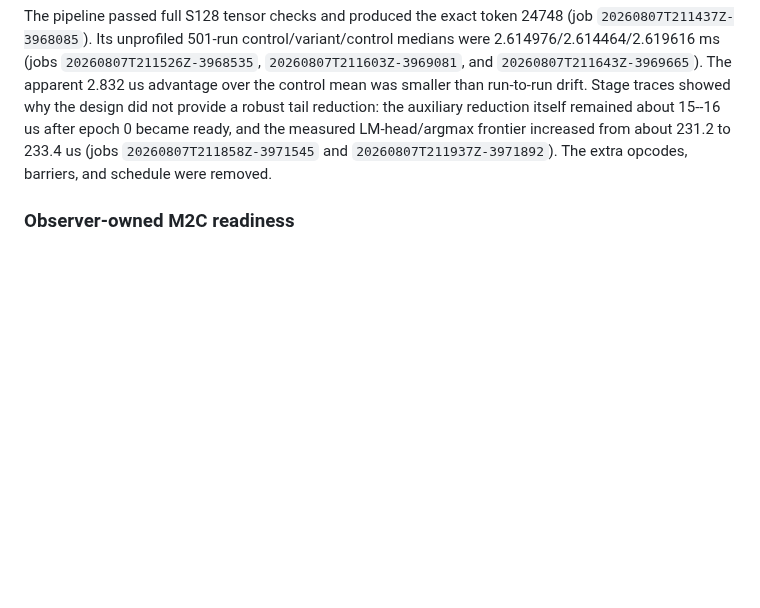
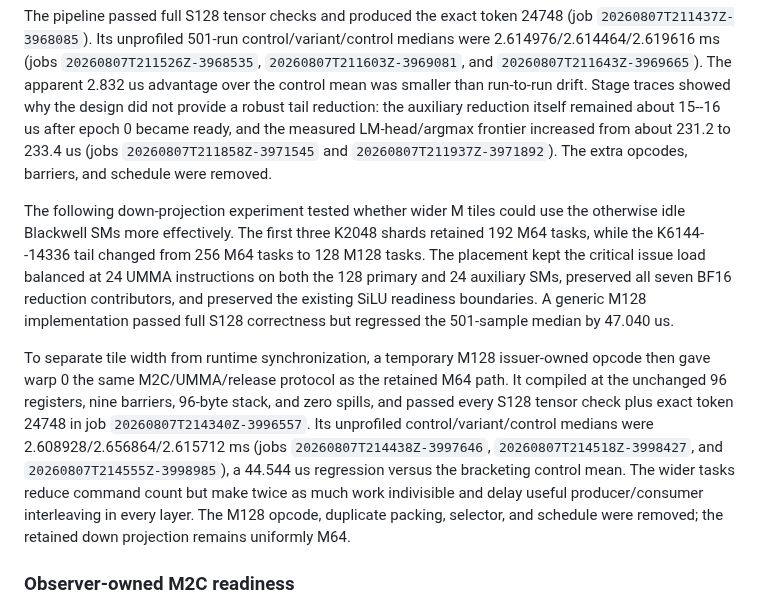
Before and after one commit to vdcores/vdcores, a Markdown page: benchmarks/README-blackwell.md, the part around the change. GitHub-like rendering; blank space fills up the shorter version.

Commit message:
document mixed-width down projection study

```diff
--- a/benchmarks/README-blackwell.md
+++ b/benchmarks/README-blackwell.md
@@ -662,6 +662,28 @@ frontier increased from about 231.2 to 233.4 us (jobs
 `20260807T211858Z-3971545` and `20260807T211937Z-3971892`).  The extra opcodes,
 barriers, and schedule were removed.
 
+The following down-projection experiment tested whether wider M tiles could
+use the otherwise idle Blackwell SMs more effectively.  The first three
+K2048 shards retained 192 M64 tasks, while the K6144--14336 tail changed from
+256 M64 tasks to 128 M128 tasks.  The placement kept the critical issue load
+balanced at 24 UMMA instructions on both the 128 primary and 24 auxiliary
+SMs, preserved all seven BF16 reduction contributors, and preserved the
+existing SiLU readiness boundaries.  A generic M128 implementation passed
+full S128 correctness but regressed the 501-sample median by 47.040 us.
+
+To separate tile width from runtime synchronization, a temporary M128
+issuer-owned opcode then gave warp 0 the same M2C/UMMA/release protocol as the
+retained M64 path.  It compiled at the unchanged 96 registers, nine barriers,
+96-byte stack, and zero spills, and passed every S128 tensor check plus exact
+token 24748 in job `20260807T214340Z-3996557`.  Its unprofiled
+control/variant/control medians were 2.608928/2.656864/2.615712 ms (jobs
+`20260807T214438Z-3997646`, `20260807T214518Z-3998427`, and
+`20260807T214555Z-3998985`), a 44.544 us regression versus the bracketing
+control mean.  The wider tasks reduce command count but make twice as much
+work indivisible and delay useful producer/consumer interleaving in every
+layer.  The M128 opcode, duplicate packing, selector, and schedule were
+removed; the retained down projection remains uniformly M64.
+
 ### Observer-owned M2C readiness
 
 The resident runtime now treats loaded-operand readiness as a producer-owned
```
